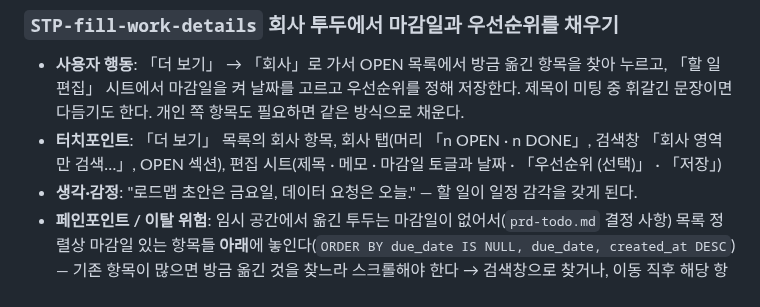
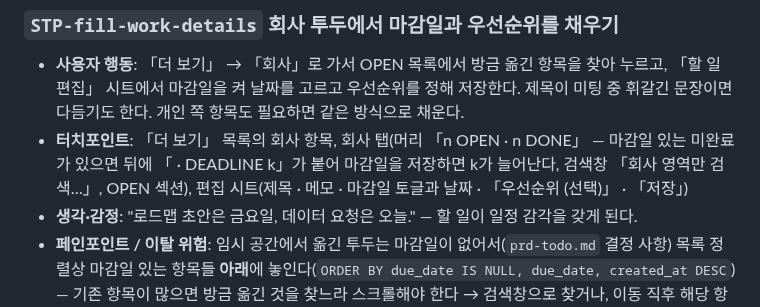
Before and after one commit to dlddu/pocket-aide, a Markdown page: docs/user-journeys/JRN-meeting-notes-triage.md, the part around the change. Rendered like a GitHub page.

Commit message:
docs(journeys): 회사 탭 머리 터치포인트에 「 · DEADLINE k」 접미 반영 (rct_20261013-0001)
#290 이 회사 요약 줄에 마감일 있는 미완료 수 접미를 붙였다. 목업·test-todo 는 이미 기술하고
여정 JRN-meeting-notes-triage STP-fill-work-details 터치포인트만 옛 문구였다.

Co-Authored-By: Claude Opus 5.5 <noreply@anthropic.com>

```diff
--- a/docs/user-journeys/JRN-meeting-notes-triage.md
+++ b/docs/user-journeys/JRN-meeting-notes-triage.md
@@ -72,7 +72,7 @@ PocketAide 제품 개요와 가치는 [`../product/values.md`](../product/values
 ### `STP-fill-work-details` 회사 투두에서 마감일과 우선순위를 채우기
 
 - **사용자 행동**: 「더 보기」 → 「회사」로 가서 OPEN 목록에서 방금 옮긴 항목을 찾아 누르고, 「할 일 편집」 시트에서 마감일을 켜 날짜를 고르고 우선순위를 정해 저장한다. 제목이 미팅 중 휘갈긴 문장이면 다듬기도 한다. 개인 쪽 항목도 필요하면 같은 방식으로 채운다.
-- **터치포인트**: 「더 보기」 목록의 회사 항목, 회사 탭(머리 「n OPEN · n DONE」, 검색창 「회사 영역만 검색…」, OPEN 섹션), 편집 시트(제목 · 메모 · 마감일 토글과 날짜 · 「우선순위 (선택)」 · 「저장」)
+- **터치포인트**: 「더 보기」 목록의 회사 항목, 회사 탭(머리 「n OPEN · n DONE」 — 마감일 있는 미완료가 있으면 뒤에 「 · DEADLINE k」가 붙어 마감일을 저장하면 k가 늘어난다, 검색창 「회사 영역만 검색…」, OPEN 섹션), 편집 시트(제목 · 메모 · 마감일 토글과 날짜 · 「우선순위 (선택)」 · 「저장」)
 - **생각·감정**: "로드맵 초안은 금요일, 데이터 요청은 오늘." — 할 일이 일정 감각을 갖게 된다.
 - **페인포인트 / 이탈 위험**: 임시 공간에서 옮긴 투두는 마감일이 없어서(`prd-todo.md` 결정 사항) 목록 정렬상 마감일 있는 항목들 **아래**에 놓인다(`ORDER BY due_date IS NULL, due_date, created_at DESC`) — 기존 항목이 많으면 방금 옮긴 것을 찾느라 스크롤해야 한다 → 검색창으로 찾거나, 이동 직후 해당 항목을 강조하는 것을 후보로 둔다(가정). 개인·회사 탭이 지금은 「더 보기」 안이라 임시 공간에서 넘어오려면 두 번 더 눌러야 하고, 옮긴 직후 바로 편집하는 경로가 없다 → 다짐 이동처럼 이동 직후 편집 시트를 여는 방식(`ScratchpadView`의 다짐 우선순위 시트)을 투두에도 둘지 검토한다(가정 — 「캡처 시점에는 분류하지 않는다」는 캡처 단계의 원칙이라 분류 단계에서 시트를 여는 것과 충돌하지 않는다). 세부를 채우지 않고 넘어가도 문제는 없다 — 마감이 필요 없는 일도 있다(PRD-3 AC2, AC3).
 
```
